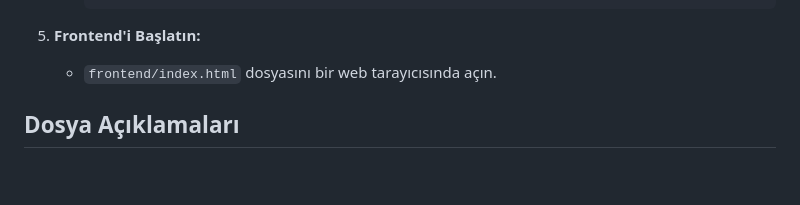
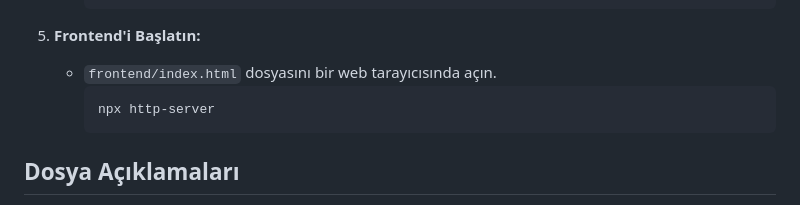
Before and after one commit to SevalSorak/Medya-Teknolojileri-Hackathonu, a Markdown page: README.md, the part around the change. Rendered like a GitHub page; blank space fills up the shorter version.

````diff
--- a/README.md
+++ b/README.md
@@ -65,6 +65,9 @@ Bu proje, Medya Teknolojileri Hackathonu için geliştirilmiş bir haber zaman t
 
 5.  **Frontend'i Başlatın:**
     - `frontend/index.html` dosyasını bir web tarayıcısında açın.
+        ```bash
+        npx http-server
+        ```
 
 ## Dosya Açıklamaları
 
````
